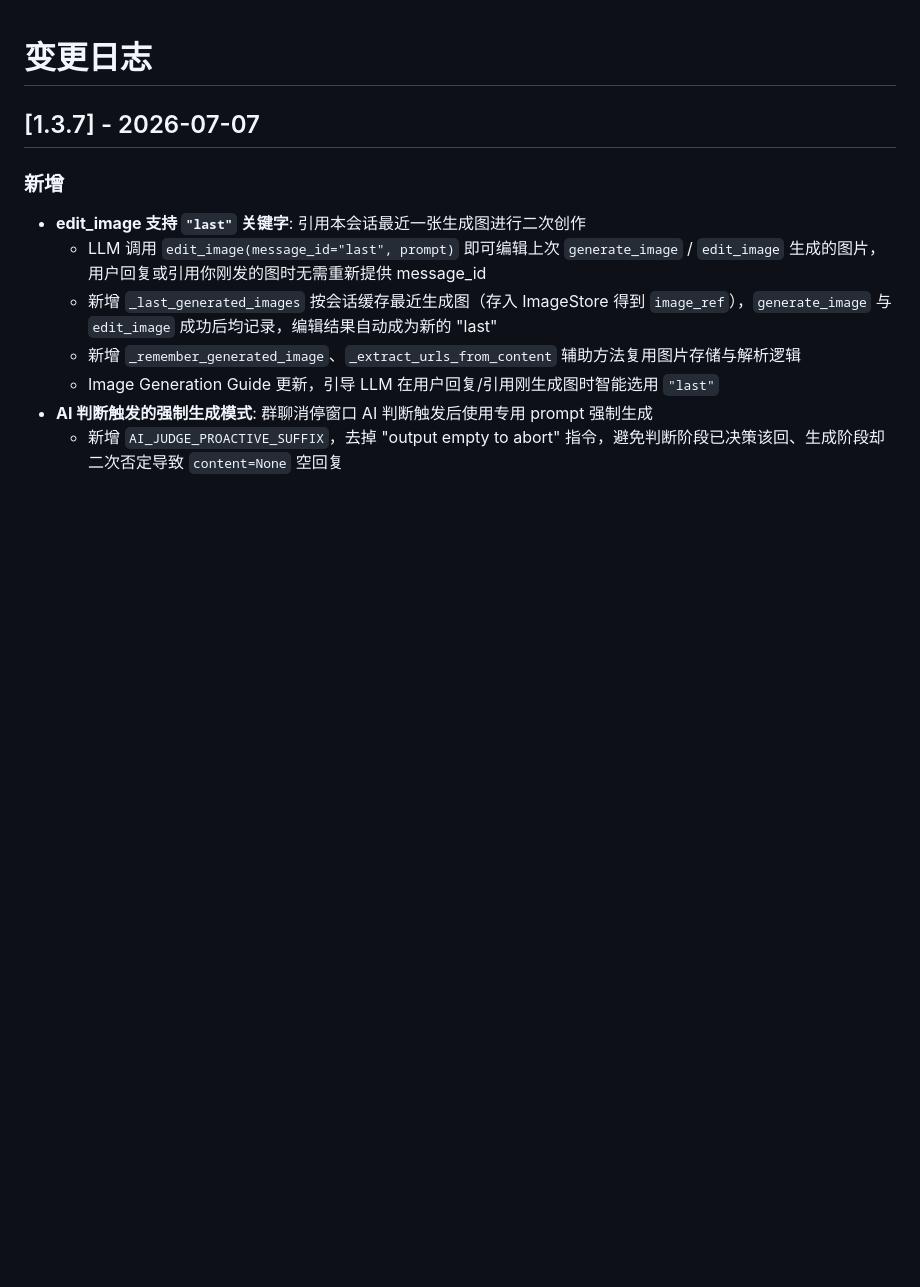
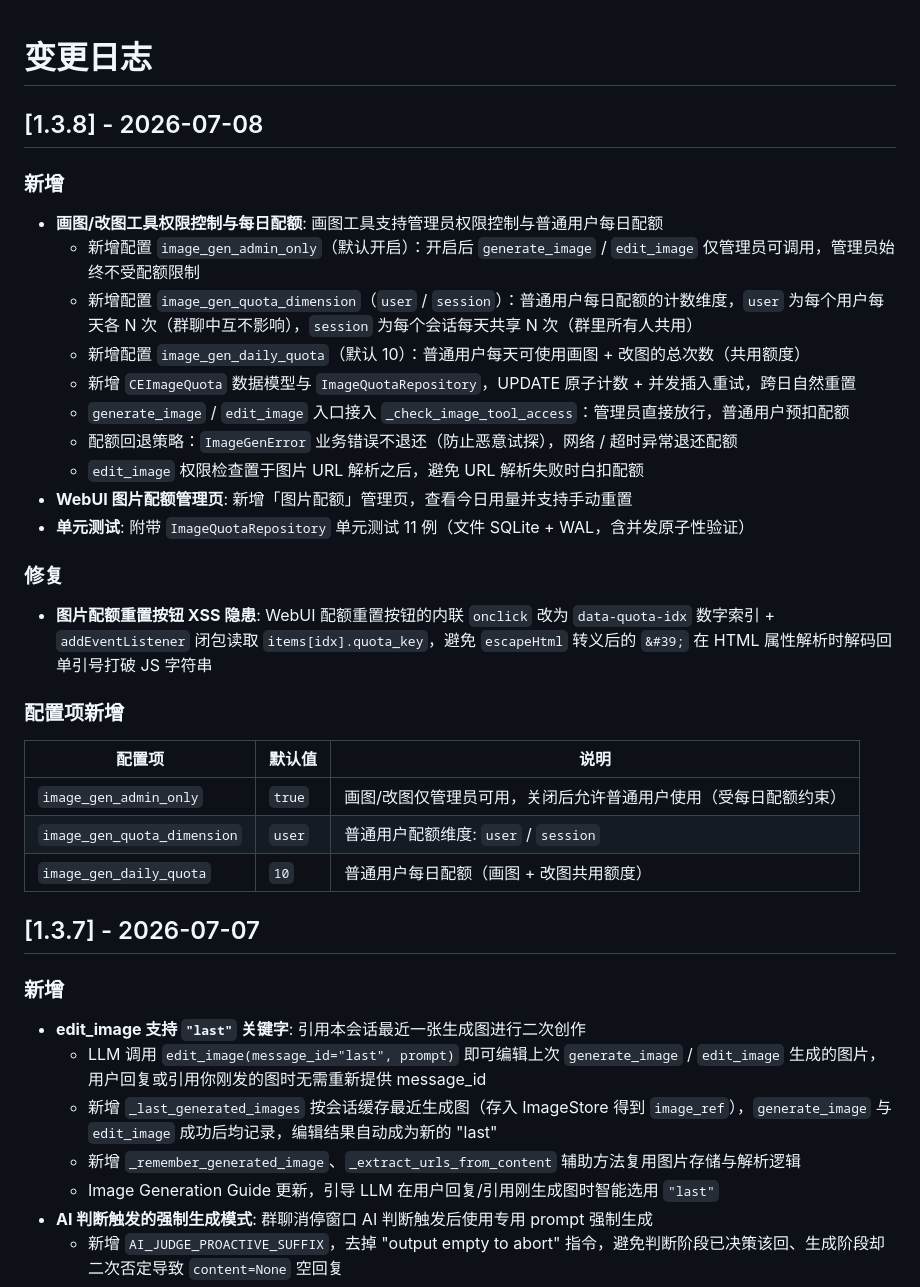
Before and after one commit to Sakura520222/astrbot_plugin_chat_engine, a Markdown page: CHANGELOG.md, the part around the change. Drawn GitHub-style; blank space fills up the shorter version.

Commit message:
feat: 为画图/改图新增管理员权限控制与每日配额管理

```diff
--- a/CHANGELOG.md
+++ b/CHANGELOG.md
@@ -1,4 +1,28 @@
 # 变更日志
+
+## [1.3.8] - 2026-07-08
+
+### 新增
+- **画图/改图工具权限控制与每日配额**: 画图工具支持管理员权限控制与普通用户每日配额
+  - 新增配置 `image_gen_admin_only`（默认开启）：开启后 `generate_image` / `edit_image` 仅管理员可调用，管理员始终不受配额限制
+  - 新增配置 `image_gen_quota_dimension`（`user` / `session`）：普通用户每日配额的计数维度，`user` 为每个用户每天各 N 次（群聊中互不影响），`session` 为每个会话每天共享 N 次（群里所有人共用）
+  - 新增配置 `image_gen_daily_quota`（默认 10）：普通用户每天可使用画图 + 改图的总次数（共用额度）
+  - 新增 `CEImageQuota` 数据模型与 `ImageQuotaRepository`，UPDATE 原子计数 + 并发插入重试，跨日自然重置
+  - `generate_image` / `edit_image` 入口接入 `_check_image_tool_access`：管理员直接放行，普通用户预扣配额
+  - 配额回退策略：`ImageGenError` 业务错误不退还（防止恶意试探），网络 / 超时异常退还配额
+  - `edit_image` 权限检查置于图片 URL 解析之后，避免 URL 解析失败时白扣配额
+- **WebUI 图片配额管理页**: 新增「图片配额」管理页，查看今日用量并支持手动重置
+- **单元测试**: 附带 `ImageQuotaRepository` 单元测试 11 例（文件 SQLite + WAL，含并发原子性验证）
+
+### 修复
+- **图片配额重置按钮 XSS 隐患**: WebUI 配额重置按钮的内联 `onclick` 改为 `data-quota-idx` 数字索引 + `addEventListener` 闭包读取 `items[idx].quota_key`，避免 `escapeHtml` 转义后的 `&#39;` 在 HTML 属性解析时解码回单引号打破 JS 字符串
+
+### 配置项新增
+| 配置项 | 默认值 | 说明 |
+|--------|--------|------|
+| `image_gen_admin_only` | `true` | 画图/改图仅管理员可用，关闭后允许普通用户使用（受每日配额约束） |
+| `image_gen_quota_dimension` | `user` | 普通用户配额维度: `user` / `session` |
+| `image_gen_daily_quota` | `10` | 普通用户每日配额（画图 + 改图共用额度） |
 
 ## [1.3.7] - 2026-07-07
 
```
Also changed, not shown: README.md (+7 -0 lines).
